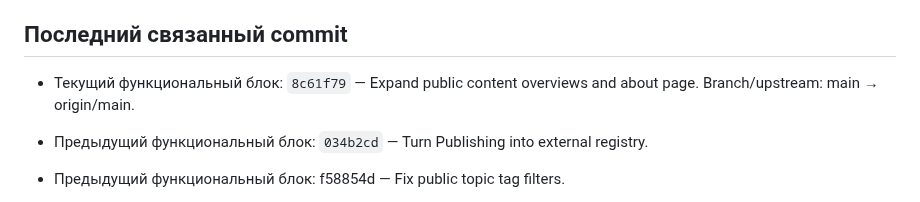
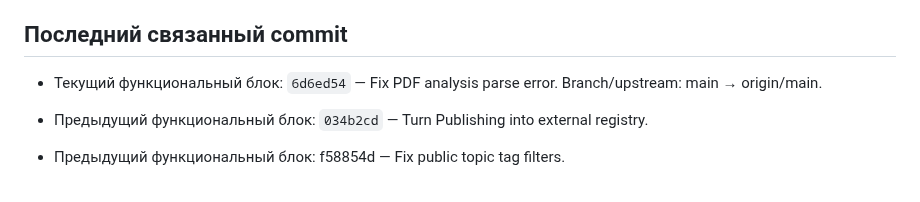
Before and after one commit to VAtapin/atapin-media, a Markdown page: PROJECT_STATUS.md, the part around the change. Rendered like a GitHub page.

Commit message:
Record PDF parser fix status

```diff
--- a/PROJECT_STATUS.md
+++ b/PROJECT_STATUS.md
@@ -96,7 +96,7 @@
 
 ## Последний связанный commit
 
-- Текущий функциональный блок: `8c61f79` — Expand public content overviews and about page. Branch/upstream: main → origin/main.
+- Текущий функциональный блок: `6d6ed54` — Fix PDF analysis parse error. Branch/upstream: main → origin/main.
 
 - Предыдущий функциональный блок: `034b2cd` — Turn Publishing into external registry.
 
```
